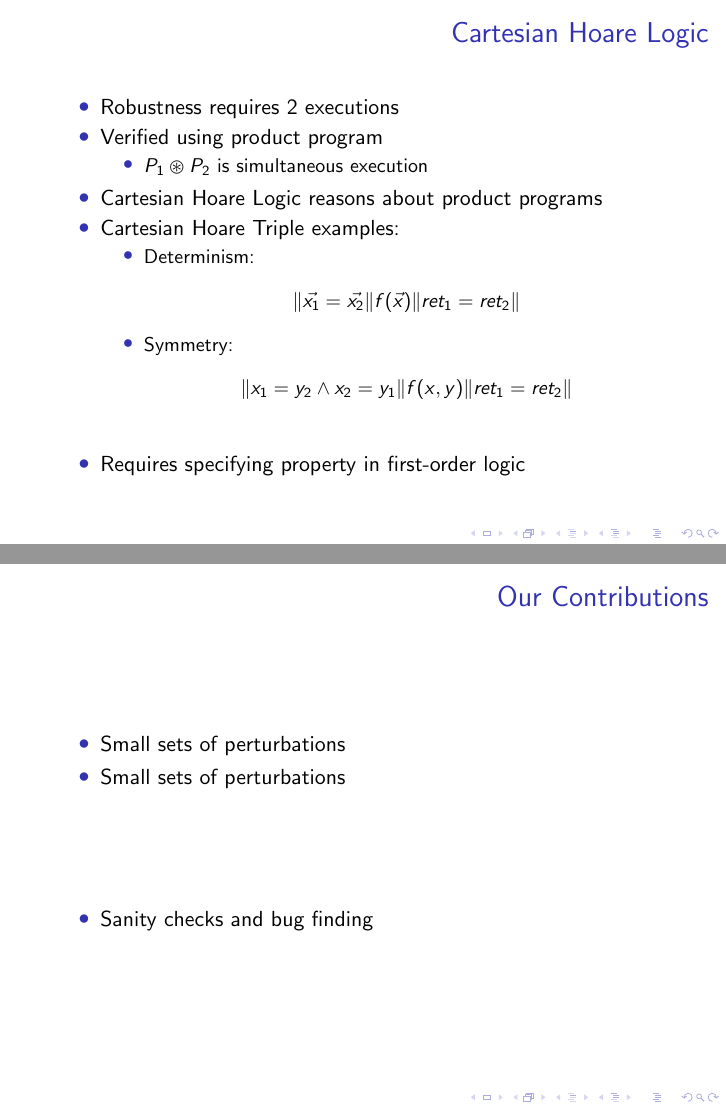
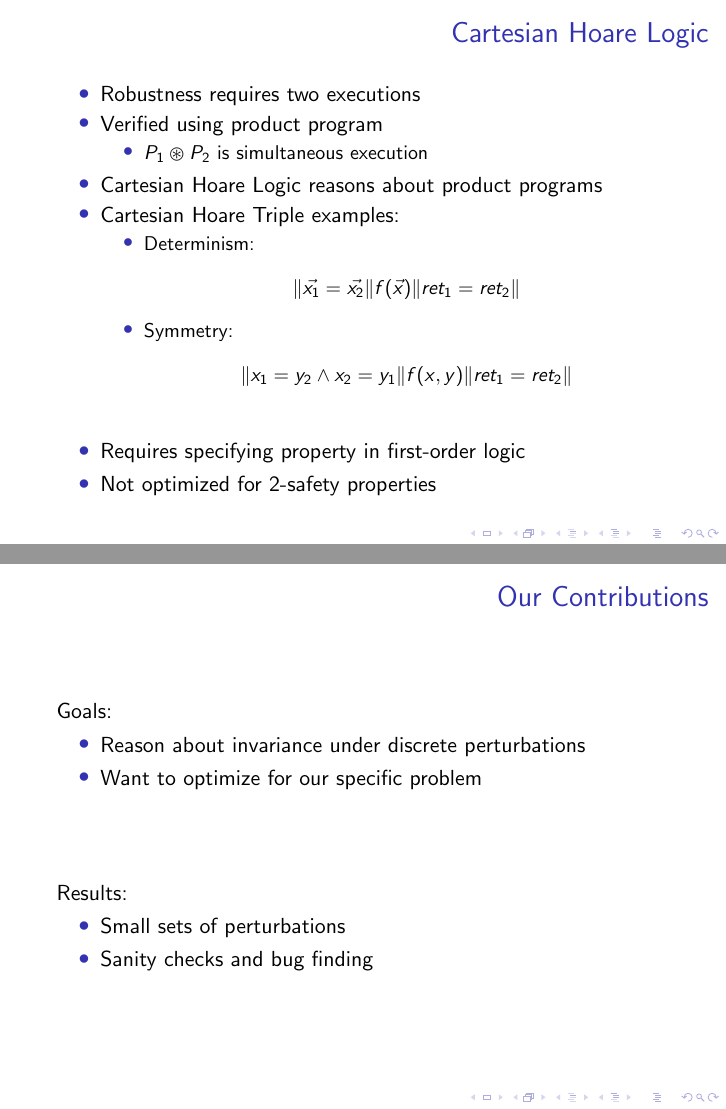
Before and after one commit to ClathomasPrime/StructuralPerturbations, LaTeX slides (pres/pres.tex): pages 23 and 24 of 40 before the commit and pages 24 and 30 of 46 after it, joined at a grey line. Compiled offline with pdfLaTeX.

Commit message:
Add goals and future directions

```diff
--- a/pres/pres.tex
+++ b/pres/pres.tex
@@ -169,7 +169,7 @@
 
 \begin{frame}{Cartesian Hoare Logic}
     \begin{itemize}
-        \item<1-> Robustness requires 2 executions
+        \item<1-> Robustness requires two executions
         \item<2-> Verified using product program
             \begin{itemize}
                 \item<3-> \(P_{1} \varoast P_{2}\) is simultaneous execution
@@ -181,6 +181,7 @@
                 \item<7-> Symmetry: \[\|x_{1} = y_{2} \wedge x_{2} = y_{1}\|f(x,y)\|ret_{1} = ret_{2}\|\]
             \end{itemize}
         \item<8-> Requires specifying property in first-order logic
+        \item<9-> Not optimized for \(2\)-safety properties
     \end{itemize}
     % robustness as a 2-safety property
     % product program
@@ -204,13 +205,17 @@
 %\end{frame}
 
 \begin{frame}[fragile]{Our Contributions}
-  \begin{itemize}
-    % mention bug finding
-    \item Small sets of perturbations
-    \item Small sets of perturbations
-    \vfill
-    \item Sanity checks and bug finding
-  \end{itemize}
+    Goals:
+    \begin{itemize}
+        \item<2-> Reason about invariance under discrete perturbations
+        \item<3-> Want to optimize for our specific problem
+    \end{itemize}
+        \vfill
+    \uncover<4->{Results:}
+    \begin{itemize}
+        \item<5-> Small sets of perturbations
+        \item<6-> Sanity checks and bug finding
+    \end{itemize}
 \end{frame}
 
 % Not a great transition
```
Also changed, not shown: pres/pres.tex (4 more changed lines).
